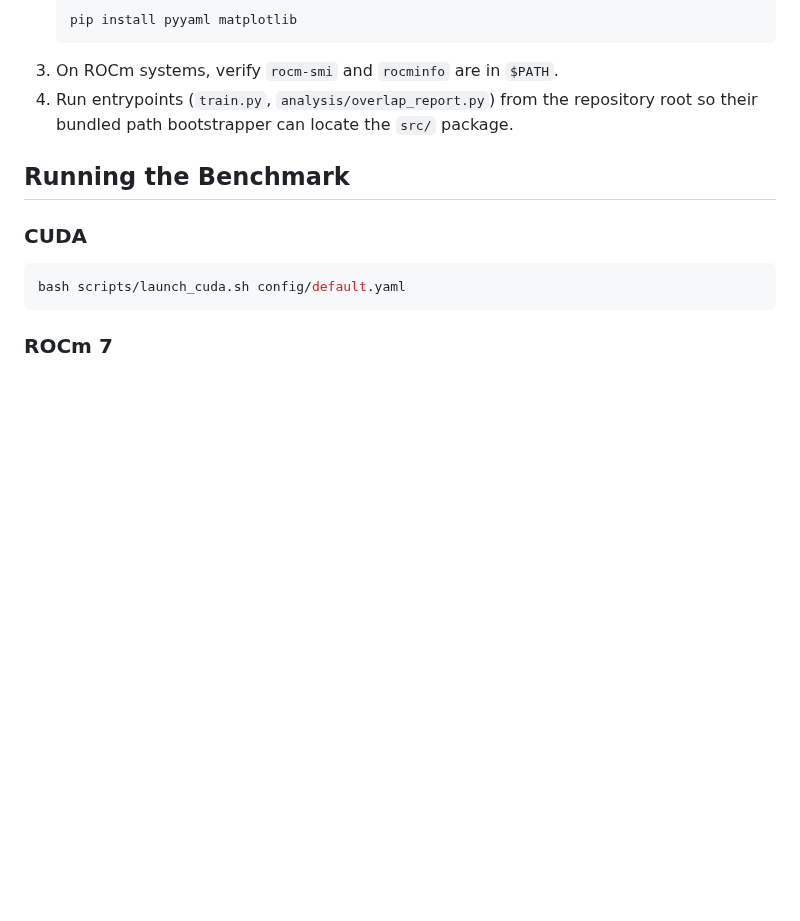
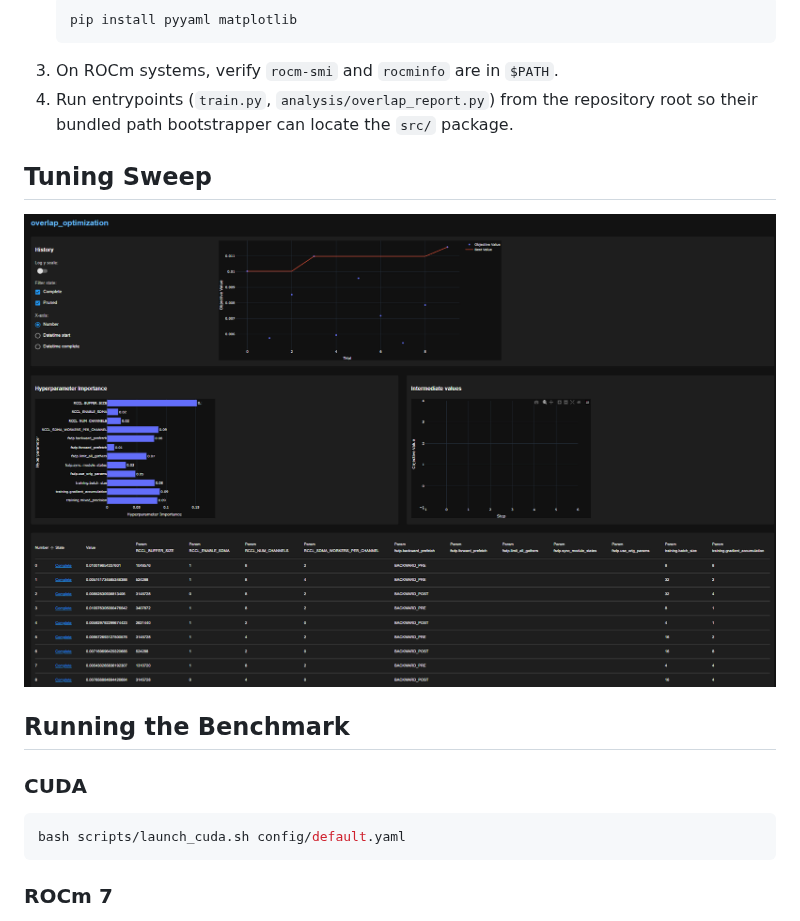
Before and after one commit to ROCm/aorta, a Markdown page: README.md, the part around the change. GitHub-like rendering; pictures changed too: docs/param_sweep.png (added); blank space fills up the shorter version.

```diff
--- a/README.md
+++ b/README.md
@@ -52,6 +52,8 @@ Implementation patterns throughout the repository take inspiration from publicly
 3. On ROCm systems, verify `rocm-smi` and `rocminfo` are in `$PATH`.
 4. Run entrypoints (`train.py`, `analysis/overlap_report.py`) from the repository root so their bundled path bootstrapper can locate the `src/` package.
 
+## Tuning Sweep
+![sweep](./docs/param_sweep.png)
 ## Running the Benchmark
 
 ### CUDA
```
Also changed, not shown: analysis/figures/training_bad_overlap.png (added), 15 other files.
